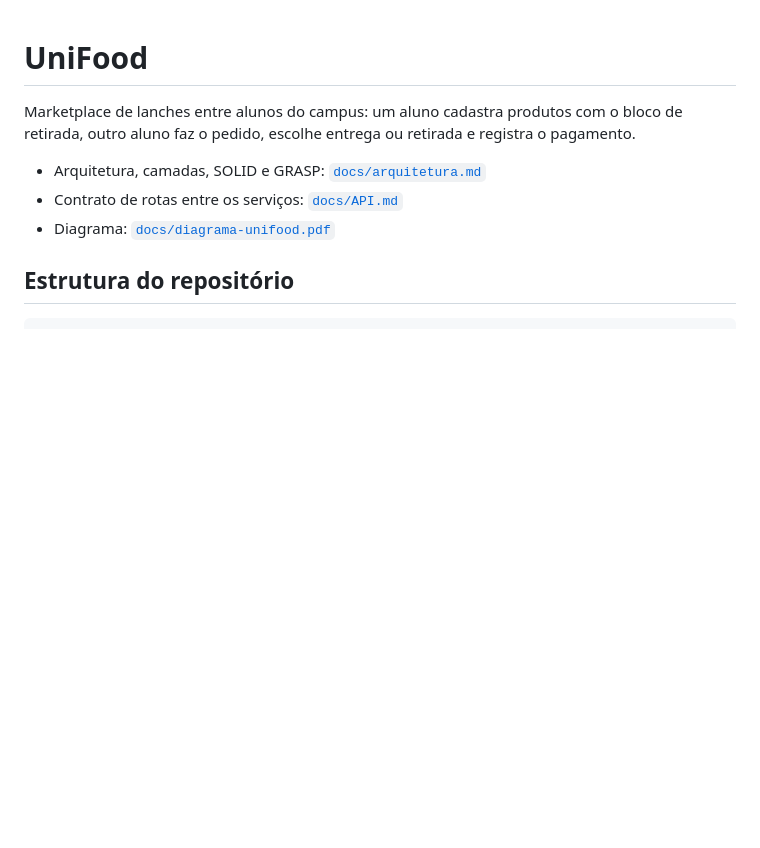
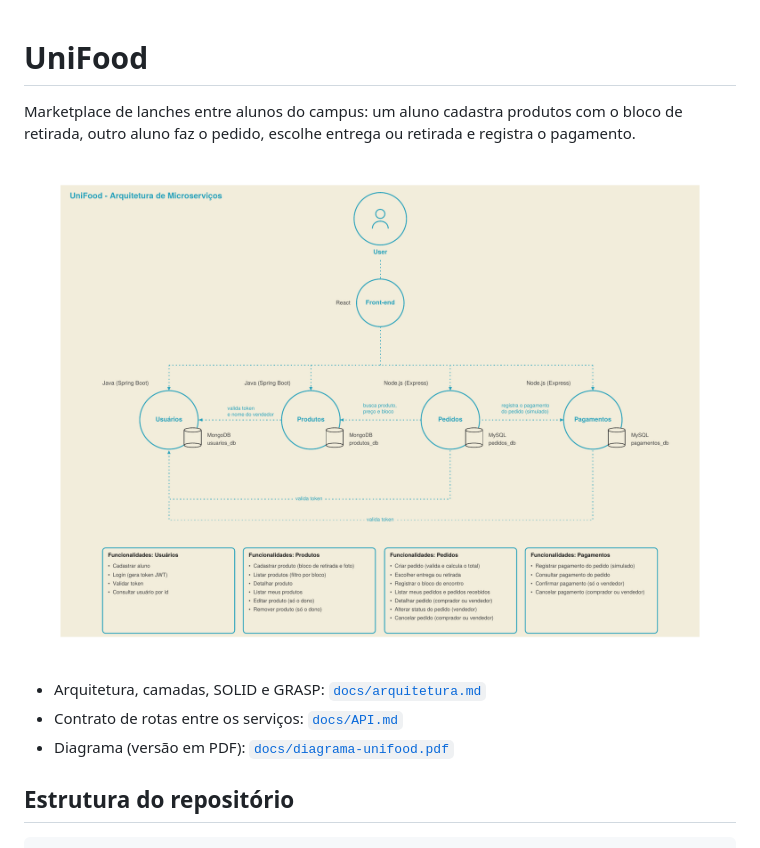
Before and after one commit to RenanRabelo1/unifood, a Markdown page: README.md, the part around the change. GitHub-like rendering; pictures changed too: docs/diagrama-unifood.png (added); blank space fills up the shorter version.

Commit message:
docs: mostra o diagrama de arquitetura no README

```diff
--- a/README.md
+++ b/README.md
@@ -3,9 +3,11 @@
 Marketplace de lanches entre alunos do campus: um aluno cadastra produtos com o bloco de retirada,
 outro aluno faz o pedido, escolhe entrega ou retirada e registra o pagamento.
 
+![Arquitetura de microsserviços do UniFood](docs/diagrama-unifood.png)
+
 - Arquitetura, camadas, SOLID e GRASP: [`docs/arquitetura.md`](docs/arquitetura.md)
 - Contrato de rotas entre os serviços: [`docs/API.md`](docs/API.md)
-- Diagrama: [`docs/diagrama-unifood.pdf`](docs/diagrama-unifood.pdf)
+- Diagrama (versão em PDF): [`docs/diagrama-unifood.pdf`](docs/diagrama-unifood.pdf)
 
 ## Estrutura do repositório
 
```
Also changed, not shown: 1 other file.
